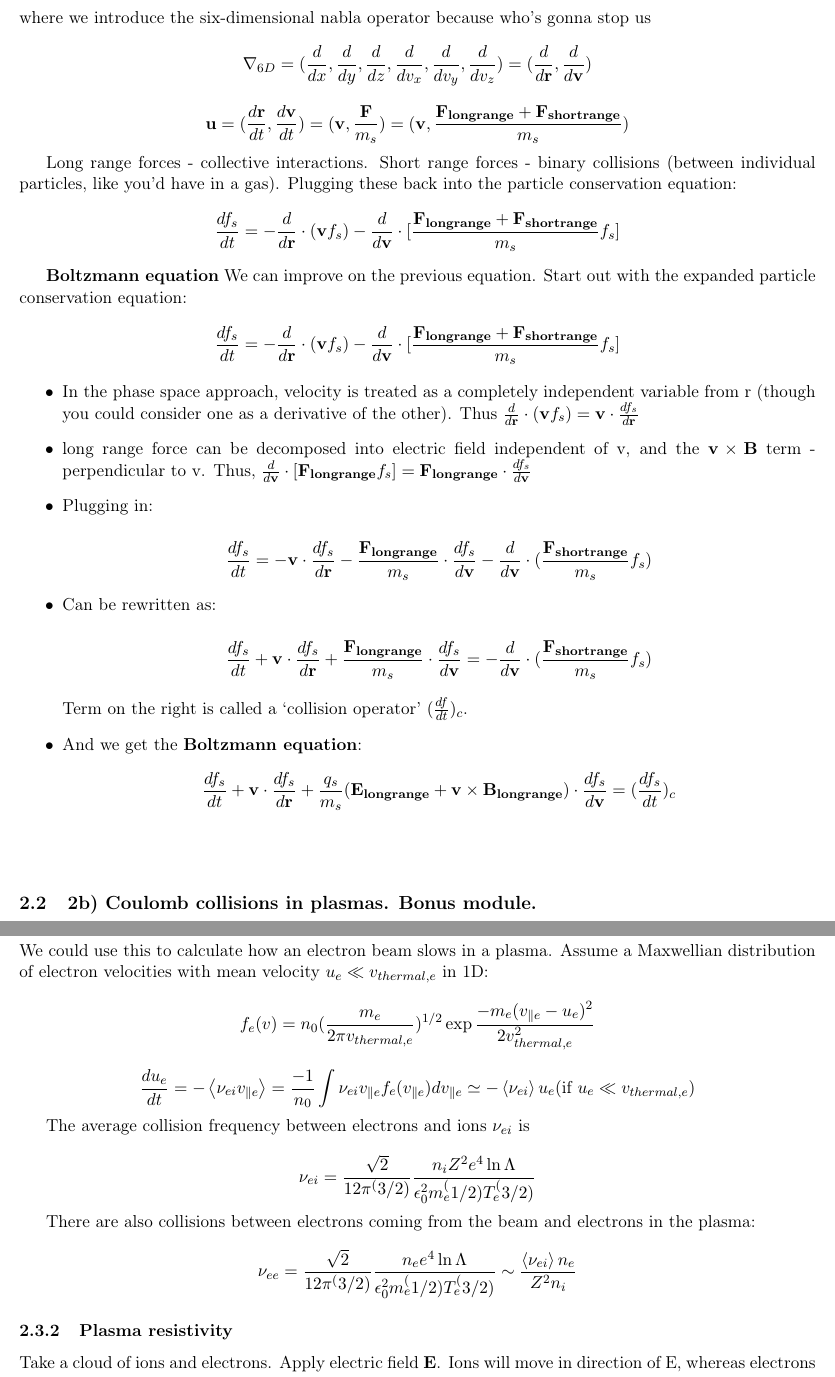
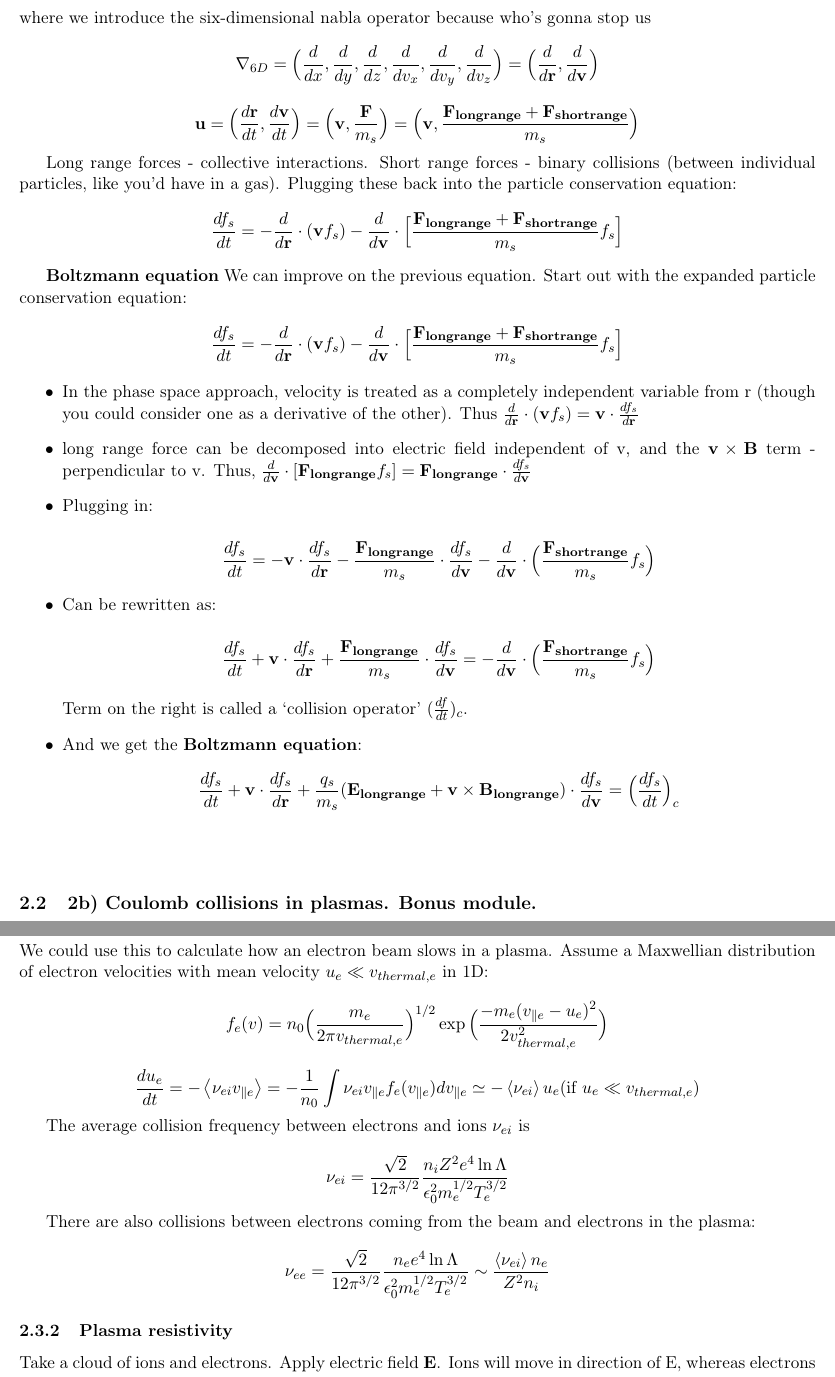
Before and after one commit to StanczakDominik/PlasmaXNotes, a LaTeX document (PlasmaNotes.tex, which reads week2.tex): two parts of pages 9 and 11 of 41, joined at a grey line, cut so that both start at the same text. Compiled offline with pdfLaTeX.

Commit message:
Update week2.tex
I'm not sure my edit to Line 26 will work; I think you had an extra set of curly braces, but if not my deletion will slightly break things.

On line 99, I'm not sure if 1cm is the right amount of spacing.

Changed parentheses to curly braces for correct LaTeX formatting.

```diff
--- a/week2.tex
+++ b/week2.tex
@@ -38,32 +38,32 @@ $f(\v{r}, \v{v}, t) d\v{r} d\v{v} = $ number of particles at time t, in phase sp
 If there are no sources or sinks, we have the following condition for conservation of number of particles
 \[ \d{f_s}{t} = -\nabla_{6D} \cdot (\v{u} f_s) \]
 where we introduce the six-dimensional nabla operator because who's gonna stop us
-\[ \nabla_{6D} = ( \d{}{x},\d{}{y},\d{}{z},\d{}{v_x},\d{}{v_y},\d{}{v_z}) = (\d{}{\v{r}}, \d{}{\v{v}}) \]
-\[ \v{u} = (\d{\v{r}}{t}, \d{\v{v}}{t}) = (\v{v}, \frac{\v{F}}{m_s}) = (\v{v}, \frac{\v{F_{long range}} + \v{F_{short range}}}{m_s}) \] %insert
+\[ \nabla_{6D} = \Big( \d{}{x},\d{}{y},\d{}{z},\d{}{v_x},\d{}{v_y},\d{}{v_z} \Big) = \Big( \d{}{\v{r}}, \d{}{\v{v}} \Big) \]
+\[ \v{u} = \Big( \d{\v{r}}{t}, \d{\v{v}}{t} \Big) = \Big( \v{v}, \frac{\v{F}}{m_s} \Big) = \Big( \v{v}, \frac{\v{F_{long range}} + \v{F_{short range}}}{m_s} \Big) \] %insert
 
 Long range forces - collective interactions. Short range forces - binary collisions (between individual particles, like you'd have in a gas).
 Plugging these back into the particle conservation equation:
-\[ \d{f_s}{t} = -\d{}{\v{r}} \cdot (\v{v} f_s) - \d{}{\v{v}} \cdot [\frac{\v{F_{long range}} + \v{F_{short range}}}{m_s} f_s] \]
+\[ \d{f_s}{t} = -\d{}{\v{r}} \cdot (\v{v} f_s) - \d{}{\v{v}} \cdot \Big[ \frac{\v{F_{long range}} + \v{F_{short range}}}{m_s} f_s \Big] \]
 
 \textbf{Boltzmann equation}
 	We can improve on the previous equation. Start out with the expanded particle conservation equation:
 
-\[ \d{f_s}{t} = -\d{}{\v{r}} \cdot (\v{v} f_s) - \d{}{\v{v}} \cdot [\frac{\v{F_{long range}} + \v{F_{short range}}}{m_s} f_s] \]
+\[ \d{f_s}{t} = -\d{}{\v{r}} \cdot (\v{v} f_s) - \d{}{\v{v}} \cdot \Big[ \frac{\v{F_{long range}} + \v{F_{short range}}}{m_s} f_s \Big] \]
 
 \begin{itemize}
 	\item In the phase space approach, velocity is treated as a completely independent variable from r (though you could consider one as a derivative of the other). Thus $\d{}{\v{r}} \cdot (\v{v} f_s) = \v{v} \cdot	\d{f_s}{\v{r}}$
 		\item long range force can be decomposed into electric field independent of v, and the  $\v{v} \times \v{B}$ term - perpendicular to v. Thus, $\d{}{\v{v}} \cdot [\v{F_{long range}} f_s] = \v{F_{long range}}\cdot\d{f_s}{\v{v}} $
 	\item Plugging in:
 
-	\[ \d{f_s}{t} = -\v{v}\cdot\d{f_s}{\v{r}} - \frac{\v{F_{long range}}}{m_s} \cdot \d{f_s}{\v{v}} - \d{}{\v{v}} \cdot (\frac{\v{F_{short range}}}{m_s} f_s) \]
+	\[ \d{f_s}{t} = -\v{v}\cdot\d{f_s}{\v{r}} - \frac{\v{F_{long range}}}{m_s} \cdot \d{f_s}{\v{v}} - \d{}{\v{v}} \cdot \Big( \frac{\v{F_{short range}}}{m_s} f_s \Big) \]
 	\item Can be rewritten as:
 
-	\[ \d{f_s}{t} +\v{v}\cdot\d{f_s}{\v{r}} + \frac{\v{F_{long range}}}{m_s} \cdot \d{f_s}{\v{v}} = - \d{}{\v{v}} \cdot (\frac{\v{F_{short range}}}{m_s} f_s) \]
+	\[ \d{f_s}{t} +\v{v}\cdot\d{f_s}{\v{r}} + \frac{\v{F_{long range}}}{m_s} \cdot \d{f_s}{\v{v}} = - \d{}{\v{v}} \cdot \Big( \frac{\v{F_{short range}}}{m_s} f_s \Big) \]
 
 	Term on the right is called a `collision operator' $(\d{f}{t})_c$.
 
 \item And we get the \textbf{Boltzmann equation}:
-	\[ \d{f_s}{t} +\v{v}\cdot\d{f_s}{\v{r}} + \frac{q_s}{m_s}(\v{E_{long range}} + \v{v} \times \v{B_{long range}}) \cdot \d{f_s}{\v{v}} = (\d{f_s}{t})_c \]
+	\[ \d{f_s}{t} +\v{v}\cdot\d{f_s}{\v{r}} + \frac{q_s}{m_s}(\v{E_{long range}} + \v{v} \times \v{B_{long range}}) \cdot \d{f_s}{\v{v}} = \Big( \d{f_s}{t} \Big)_c \]
 \end {itemize}
 
 \[   \]
@@ -130,16 +130,16 @@ Much smaller than 1! So small angle deflections dominate over large scale deflec
 \[ \d{\avg{\Delta v_{\parallel e} }}{t} = - \nu_{ei} v_e = -\frac{n_i Z^2 e^4 \ln{\Lambda}}{4 \pi \epsilon_0^2 m_e^2 v_e^3} \]
 We could use this to calculate how an electron beam slows in a plasma.
 Assume a Maxwellian distribution of electron velocities with mean velocity $u_e\ll v_{thermal, e}$ in 1D:
-\[ f_e(v) = n_0 (\frac{m_e}{2 \pi v_{thermal,e}})^{1/2} \exp{\frac{-m_e (v_{\parallel e} - u_e)^2}{2 v_{thermal,e}^2}} \]
+\[ f_e(v) = n_0 \Big( \frac{m_e}{2 \pi v_{thermal,e}} \Big)^{1/2} \exp \Big(\frac{-m_e (v_{\parallel e} - u_e)^2}{2 v_{thermal,e}^2}\Big) \]
 
-\[ \d{u_e}{t} = -\avg{\nu_{ei} v_{\parallel e}} = \frac{-1}{n_0} \int{\nu_{ei} v_{\parallel e} f_e(v_{\parallel e}) dv_{\parallel e}} \simeq -\avg{\nu_{ei}} u_e (\text{if } u_e \ll v_{thermal, e})\]
+\[ \d{u_e}{t} = -\avg{\nu_{ei} v_{\parallel e}} = -\frac{1}{n_0} \int{\nu_{ei} v_{\parallel e} f_e(v_{\parallel e}) dv_{\parallel e}} \simeq -\avg{\nu_{ei}} u_e (\text{if } u_e \ll v_{thermal, e})\]
 
 The average collision frequency between electrons and ions $\nu_{ei}$ is
 
-\[ \nu_{ei} = \frac{\sqrt{2}}{12 \pi^(3/2)} \frac{n_i Z^2 e^4 \ln{\Lambda}}{\epsilon_0^2 m_e^(1/2) T_e^(3/2)} \]
+\[ \nu_{ei} = \frac{\sqrt{2}}{12 \pi^{3/2}} \frac{n_i Z^2 e^4 \ln{\Lambda}}{\epsilon_0^2 m_e^{1/2} T_e^{3/2}} \]
 
 There are also collisions between electrons coming from the beam and electrons in the plasma:
-\[ \nu_{ee} = \frac{\sqrt{2}}{12 \pi^(3/2)} \frac{n_e e^4 \ln{\Lambda}}{\epsilon_0^2 m_e^(1/2) T_e^(3/2)} \sim \frac{\avg{\nu_{ei}} n_e}{Z^2 n_i} \]
+\[ \nu_{ee} = \frac{\sqrt{2}}{12 \pi^{3/2}} \frac{n_e e^4 \ln{\Lambda}}{\epsilon_0^2 m_e^{1/2} T_e^{3/2}} \sim \frac{\avg{\nu_{ei}} n_e}{Z^2 n_i} \]
 
 \subsubsection{Plasma resistivity}
 Take a cloud of ions and electrons. Apply electric field $\v{E}$. Ions will move in direction of E, whereas electrons will move in opposite direction. E then drives a current in a plasma - charges are moving!
```
Also changed, not shown: week2.tex (14 more changed lines).
